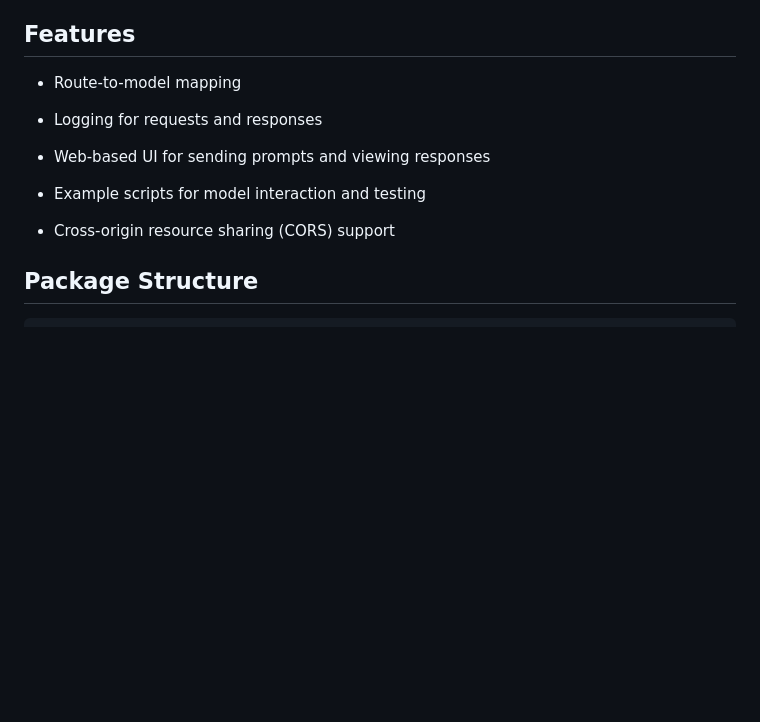
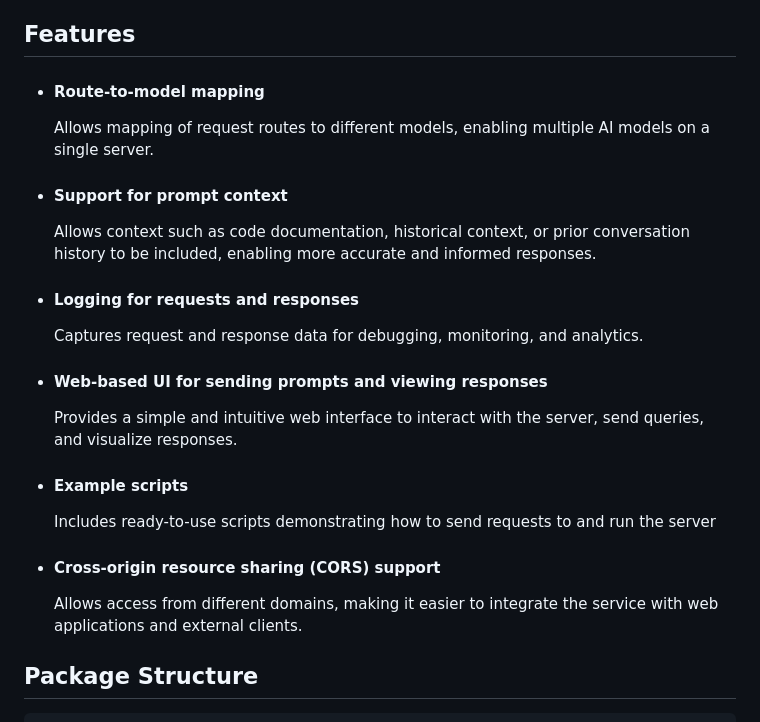
Before and after one commit to JudeScarbrough/ModelNode, a Markdown page: readme.md, the part around the change. Rendered like a GitHub page; blank space fills up the shorter version.

```diff
--- a/readme.md
+++ b/readme.md
@@ -19,15 +19,24 @@ If you're building new AI-driven features or scaling existing ones, ModelNode ma
 
 
 
-- Route-to-model mapping
+- #### Route-to-model mapping
+    Allows mapping of request routes to different models, enabling multiple AI models on a single server.
 
-- Logging for requests and responses
+- #### Support for prompt context
+    Allows context such as code documentation, historical context, or prior conversation history to be included, enabling more accurate and informed responses.
 
-- Web-based UI for sending prompts and viewing responses
+- #### Logging for requests and responses
+    Captures request and response data for debugging, monitoring, and analytics.
 
-- Example scripts for model interaction and testing
+- #### Web-based UI for sending prompts and viewing responses
+    Provides a simple and intuitive web interface to interact with the server, send queries, and visualize responses.
 
-- Cross-origin resource sharing (CORS) support
+- #### Example scripts
+    Includes ready-to-use scripts demonstrating how to send requests to and run the server
+
+- #### Cross-origin resource sharing (CORS) support
+    Allows access from different domains, making it easier to integrate the service with web applications and external clients.
+
 
 
 
```
